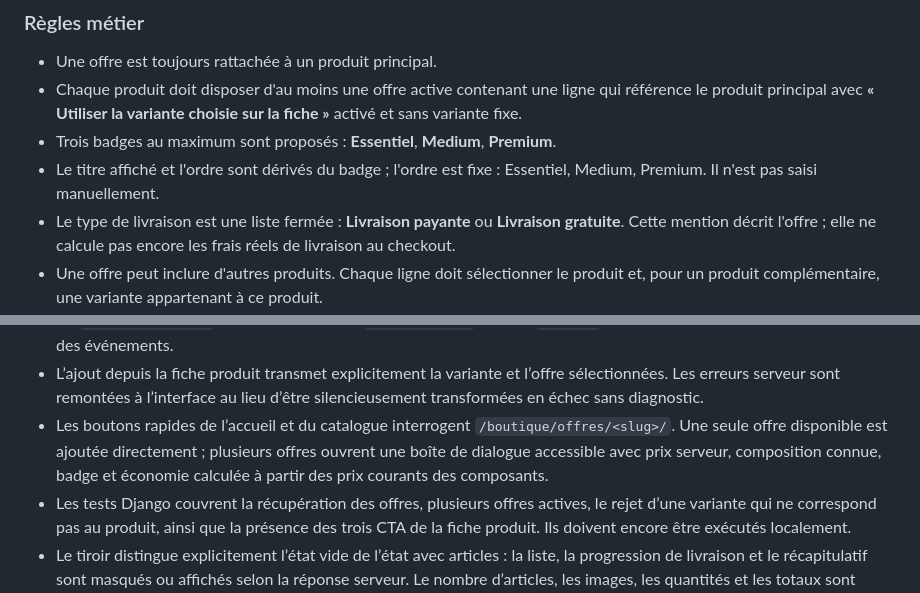
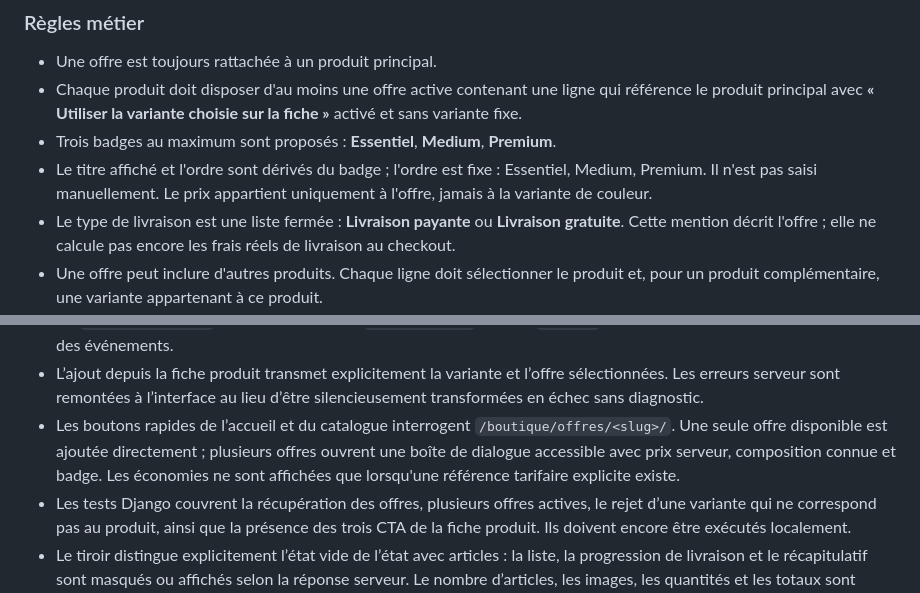
Before and after one commit to MAHDIghr/E-commerce-Website, a Markdown page: README.md, 2 parts joined by grey strips. GitHub-like rendering.

Commit message:
docs(catalog): clarify offer pricing and discount display

```diff
--- a/README.md
+++ b/README.md
@@ -874,7 +874,7 @@ En production, il faut aussi confirmer que l'administration et le site utilisent
 - Une offre est toujours rattachée à un produit principal.
 - Chaque produit doit disposer d'au moins une offre active contenant une ligne qui référence le produit principal avec **« Utiliser la variante choisie sur la fiche »** activé et sans variante fixe.
 - Trois badges au maximum sont proposés : **Essentiel**, **Medium**, **Premium**.
-- Le titre affiché et l'ordre sont dérivés du badge ; l'ordre est fixe : Essentiel, Medium, Premium. Il n'est pas saisi manuellement.
+- Le titre affiché et l'ordre sont dérivés du badge ; l'ordre est fixe : Essentiel, Medium, Premium. Il n'est pas saisi manuellement. Le prix appartient uniquement à l'offre, jamais à la variante de couleur.
 - Le type de livraison est une liste fermée : **Livraison payante** ou **Livraison gratuite**. Cette mention décrit l'offre ; elle ne calcule pas encore les frais réels de livraison au checkout.
 - Une offre peut inclure d'autres produits. Chaque ligne doit sélectionner le produit et, pour un produit complémentaire, une variante appartenant à ce produit.
 - Un produit sans offre active valide est exclu du catalogue public. La fiche produit ne doit pas remplacer une offre invalide par un prix de variante présenté comme une offre commerciale.
@@ -961,7 +961,7 @@ Le panier utilise la session Django côté serveur. Le navigateur ne peut envoye
 - Les lignes de panier exposent les composants de l'offre pour rendre la composition lisible. La sélection interactive d'articles alternatifs dans une offre multi-articles nécessite encore de définir les choix autorisés pour chaque offre avant d'ajouter le modèle métier correspondant.
 - Les trois boutons d’ajout de la fiche produit (CTA principal, CTA de fin de page et barre d’achat collante) sont initialisés via `querySelectorAll`. Un sélecteur simple `querySelector` suivi de `forEach` interrompait le script avant l’attachement des événements.
 - L’ajout depuis la fiche produit transmet explicitement la variante et l’offre sélectionnées. Les erreurs serveur sont remontées à l’interface au lieu d’être silencieusement transformées en échec sans diagnostic.
-- Les boutons rapides de l’accueil et du catalogue interrogent `/boutique/offres/<slug>/`. Une seule offre disponible est ajoutée directement ; plusieurs offres ouvrent une boîte de dialogue accessible avec prix serveur, composition connue, badge et économie calculée à partir des prix courants des composants.
+- Les boutons rapides de l’accueil et du catalogue interrogent `/boutique/offres/<slug>/`. Une seule offre disponible est ajoutée directement ; plusieurs offres ouvrent une boîte de dialogue accessible avec prix serveur, composition connue et badge. Les économies ne sont affichées que lorsqu'une référence tarifaire explicite existe.
 - Les tests Django couvrent la récupération des offres, plusieurs offres actives, le rejet d’une variante qui ne correspond pas au produit, ainsi que la présence des trois CTA de la fiche produit. Ils doivent encore être exécutés localement.
 - Le tiroir distingue explicitement l’état vide de l’état avec articles : la liste, la progression de livraison et le récapitulatif sont masqués ou affichés selon la réponse serveur. Le nombre d’articles, les images, les quantités et les totaux sont synchronisés depuis cette réponse.
 - Le tiroir a une mise en page mobile-first, des liens vers les fiches produits, une progression accessible vers le seuil de livraison offerte, une navigation clavier et un retour du focus à l’élément déclencheur.
```
